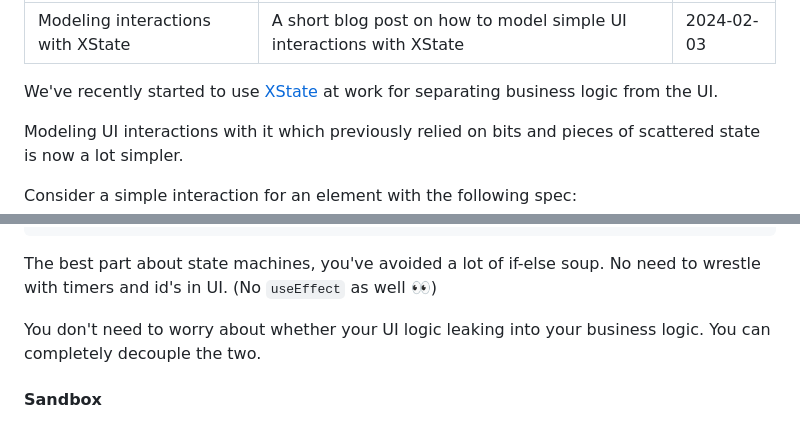
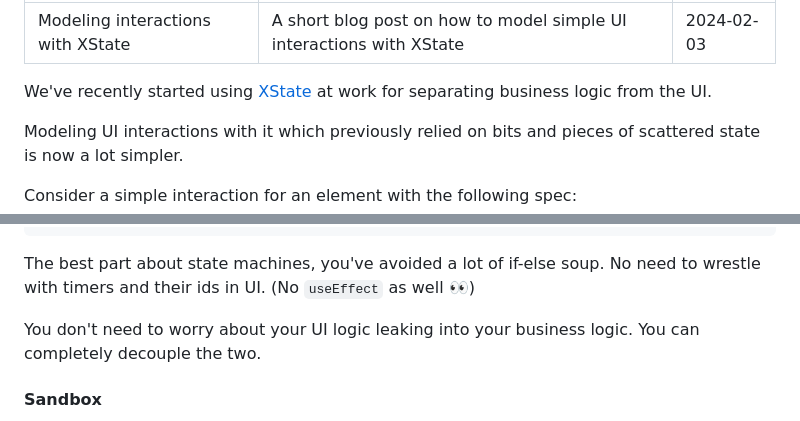
Before and after one commit to sadn1ck/sadn1ck, a Markdown page: blogs/modeling-interactions-with-xstate.md, 2 parts joined by grey strips. Drawn GitHub-style.

Commit message:
typos and fixes
Signed-off-by: Anik Das <anikdas0811@gmail.com>

````diff
--- a/blogs/modeling-interactions-with-xstate.md
+++ b/blogs/modeling-interactions-with-xstate.md
@@ -4,7 +4,7 @@ desc: A short blog post on how to model simple UI interactions with XState
 date: 2024-02-03
 ---
 
-We've recently started to use [XState](https://stately.ai/docs) at work for separating business logic from the UI.
+We've recently started using [XState](https://stately.ai/docs) at work for separating business logic from the UI.
 
 Modeling UI interactions with it which previously relied on bits and pieces of scattered state is now a lot simpler.
 
@@ -168,9 +168,9 @@ function App() {
 }
 ```
 
-The best part about state machines, you've avoided a lot of if-else soup. No need to wrestle with timers and id's in UI. (No `useEffect` as well 👀)
+The best part about state machines, you've avoided a lot of if-else soup. No need to wrestle with timers and their ids in UI. (No `useEffect` as well 👀)
 
-You don't need to worry about whether your UI logic leaking into your business logic. You can completely decouple the two.
+You don't need to worry about your UI logic leaking into your business logic. You can completely decouple the two.
 
 #### Sandbox
 
````
